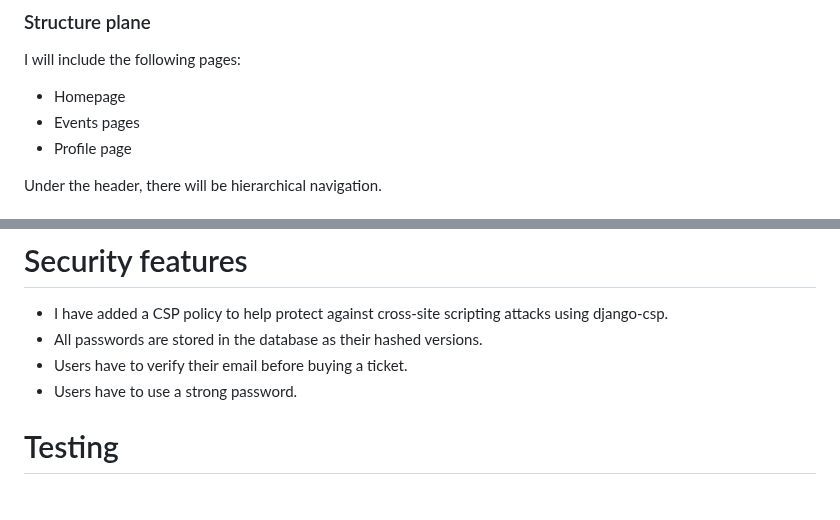
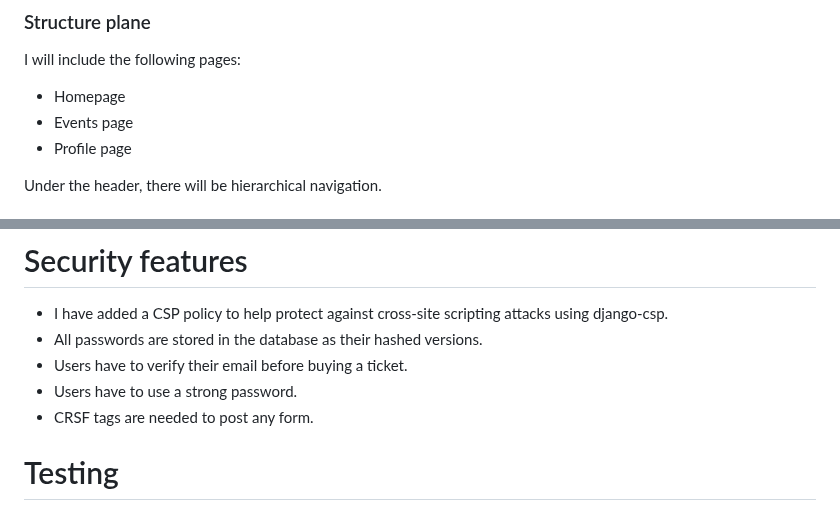
Before and after one commit to avabellaw/bright-times, a Markdown page: readme.md, 2 parts joined by grey strips. GitHub-like rendering.

Commit message:
readme: Add to security features and fix css validation url

```diff
--- a/readme.md
+++ b/readme.md
@@ -129,7 +129,7 @@ Future features:
 
 I will include the following pages:
 * Homepage
-* Events pages
+* Events page
 * Profile page
 
 Under the header, there will be hierarchical navigation.
@@ -255,6 +255,7 @@ The order total also adds a level of redundancy that can cover future mistakes o
 * All passwords are stored in the database as their hashed versions.
 * Users have to verify their email before buying a ticket.
 * Users have to use a strong password.
+* CRSF tags are needed to post any form.
 
 # Testing
 
```
Also changed, not shown: other parts of readme.md (+1 -1 lines).
